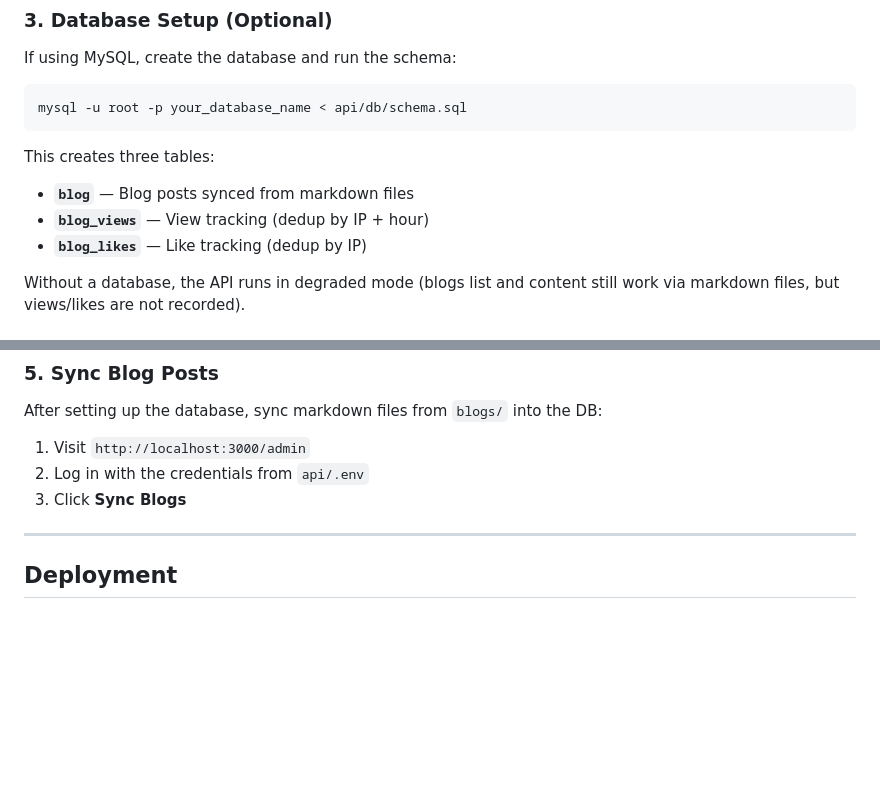
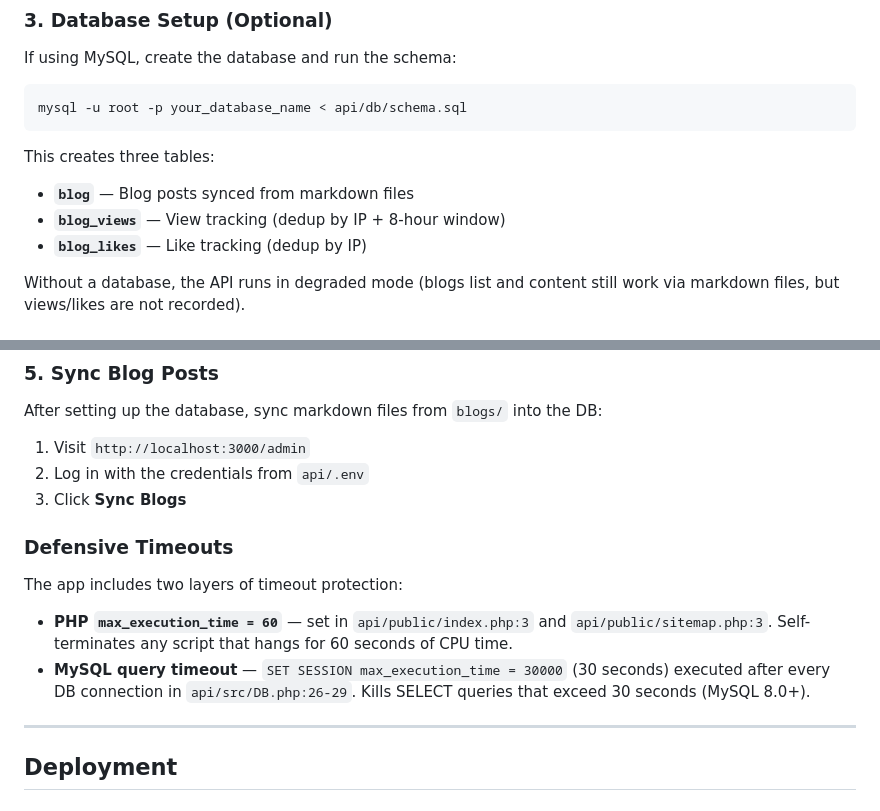
Before and after one commit to shakeelansari63/ShakeelAnsari.Me, a Markdown page: README.md, 2 parts joined by grey strips. Rendered like a GitHub page; blank space fills up the shorter version.

```diff
--- a/README.md
+++ b/README.md
@@ -85,7 +85,7 @@ mysql -u root -p your_database_name < api/db/schema.sql
 
 This creates three tables:
 - **`blog`** — Blog posts synced from markdown files
-- **`blog_views`** — View tracking (dedup by IP + hour)
+- **`blog_views`** — View tracking (dedup by IP + 8-hour window)
 - **`blog_likes`** — Like tracking (dedup by IP)
 
 Without a database, the API runs in degraded mode (blogs list and content still work via markdown files, but views/likes are not recorded).
@@ -116,6 +116,13 @@ After setting up the database, sync markdown files from `blogs/` into the DB:
 1. Visit `http://localhost:3000/admin`
 2. Log in with the credentials from `api/.env`
 3. Click **Sync Blogs**
+
+### Defensive Timeouts
+
+The app includes two layers of timeout protection:
+
+- **PHP `max_execution_time = 60`** — set in `api/public/index.php:3` and `api/public/sitemap.php:3`. Self-terminates any script that hangs for 60 seconds of CPU time.
+- **MySQL query timeout** — `SET SESSION max_execution_time = 30000` (30 seconds) executed after every DB connection in `api/src/DB.php:26-29`. Kills SELECT queries that exceed 30 seconds (MySQL 8.0+).
 
 ---
 
```
Also changed, not shown: other parts of README.md (+83 -9 lines).
